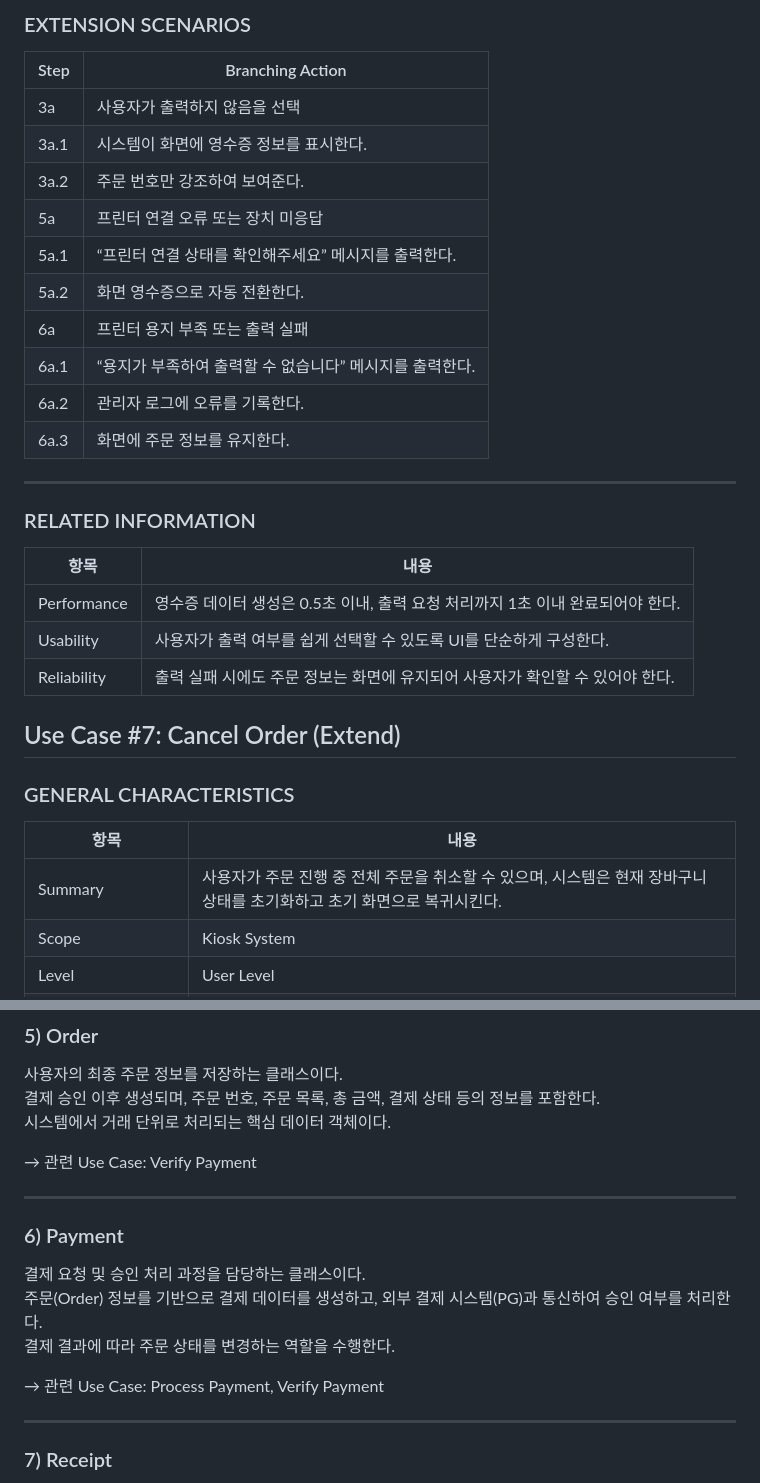
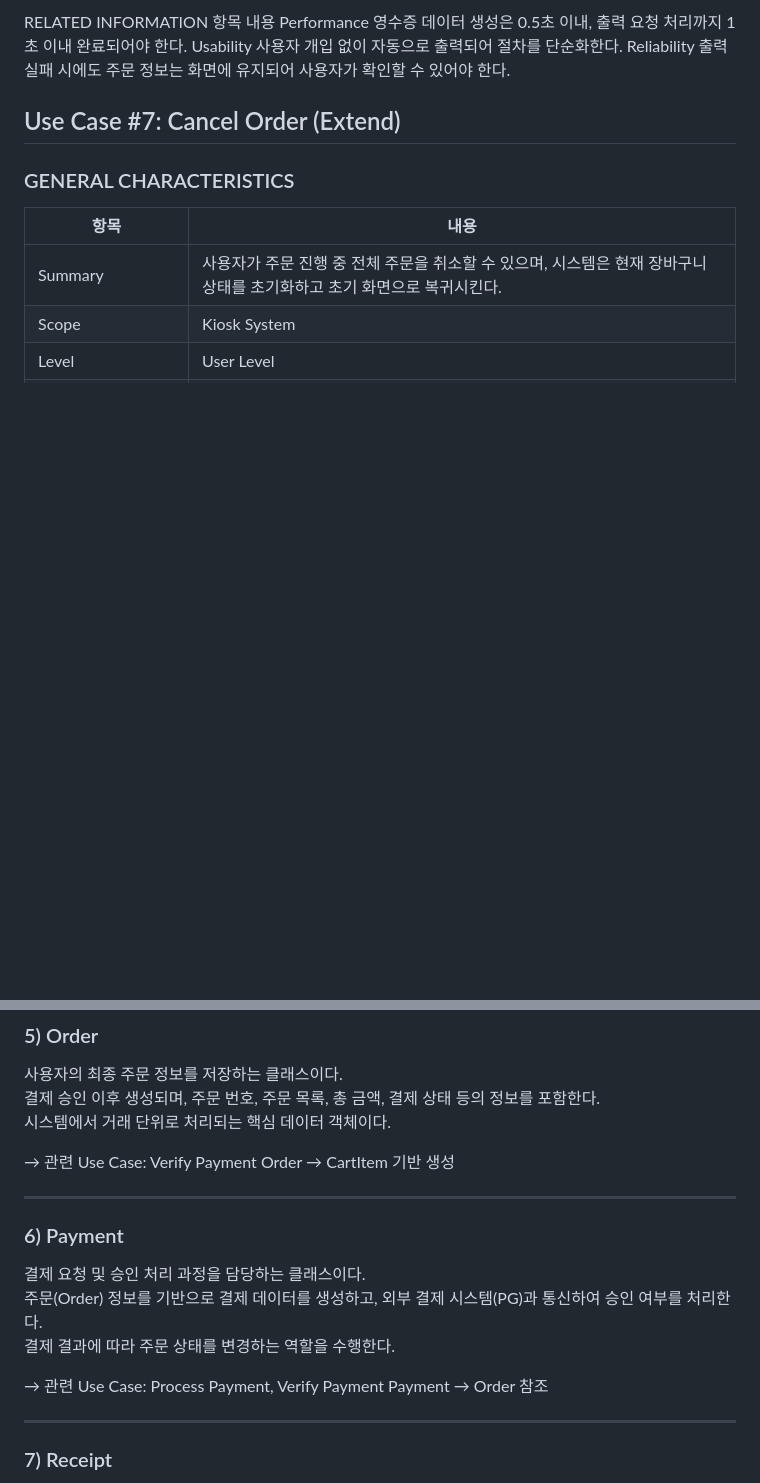
Before and after one commit to huijeong211/Kiosk, a Markdown page: Analysis_[22411967_류희정].md, 2 parts joined by grey strips. GitHub-like rendering; blank space fills up the shorter version.

```diff
--- a/Analysis_[22411967_류희정].md
+++ b/Analysis_[22411967_류희정].md
@@ -405,28 +405,8 @@ Conceptualization Document에서 정의 했던 Use Case List를 바탕으로 위
-### EXTENSION SCENARIOS
-
-| Step | Branching Action |
-|------|-----------------|
-| 3a | 사용자가 출력하지 않음을 선택 |
-| 3a.1 | 시스템이 화면에 영수증 정보를 표시한다. |
-| 3a.2 | 주문 번호만 강조하여 보여준다. |
-| 5a | 프린터 연결 오류 또는 장치 미응답 |
-| 5a.1 | “프린터 연결 상태를 확인해주세요” 메시지를 출력한다. |
-| 5a.2 | 화면 영수증으로 자동 전환한다. |
-| 6a | 프린터 용지 부족 또는 출력 실패 |
-| 6a.1 | “용지가 부족하여 출력할 수 없습니다” 메시지를 출력한다. |
-| 6a.2 | 관리자 로그에 오류를 기록한다. |
-| 6a.3 | 화면에 주문 정보를 유지한다. |
-
----
-
-### RELATED INFORMATION
-
-| 항목 | 내용 |
-|------|------|
-| Performance | 영수증 데이터 생성은 0.5초 이내, 출력 요청 처리까지 1초 이내 완료되어야 한다. |
-| Usability | 사용자가 출력 여부를 쉽게 선택할 수 있도록 UI를 단순하게 구성한다. |
-| Reliability | 출력 실패 시에도 주문 정보는 화면에 유지되어 사용자가 확인할 수 있어야 한다. |
-
+RELATED INFORMATION
+항목	내용
+Performance	영수증 데이터 생성은 0.5초 이내, 출력 요청 처리까지 1초 이내 완료되어야 한다.
+Usability	사용자 개입 없이 자동으로 출력되어 절차를 단순화한다.
+Reliability	출력 실패 시에도 주문 정보는 화면에 유지되어 사용자가 확인할 수 있어야 한다.
 
 ## Use Case #7: Cancel Order (Extend)
 
@@ -730,6 +711,7 @@ CartItem 객체들을 포함하며, 전체 주문 금액 계산, 항목 추가/
 시스템에서 거래 단위로 처리되는 핵심 데이터 객체이다.
 
 → 관련 Use Case: Verify Payment
+Order → CartItem 기반 생성
 
 ---
 
@@ -739,6 +721,7 @@ CartItem 객체들을 포함하며, 전체 주문 금액 계산, 항목 추가/
 결제 결과에 따라 주문 상태를 변경하는 역할을 수행한다.
 
 → 관련 Use Case: Process Payment, Verify Payment
+Payment → Order 참조
 
 ---
 
```
Also changed, not shown: other parts of Analysis_[22411967_류희정].md (+34 -33 lines).
